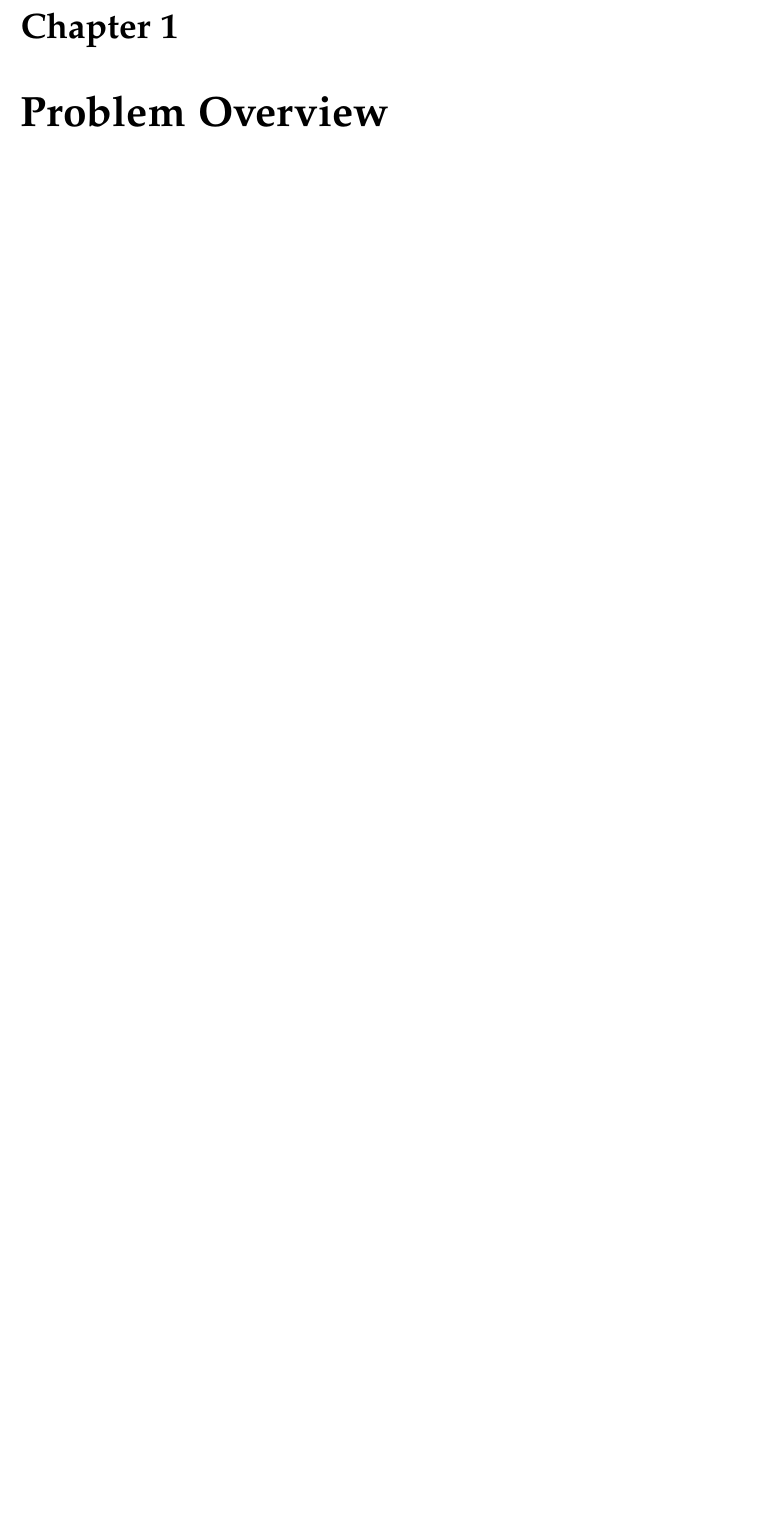
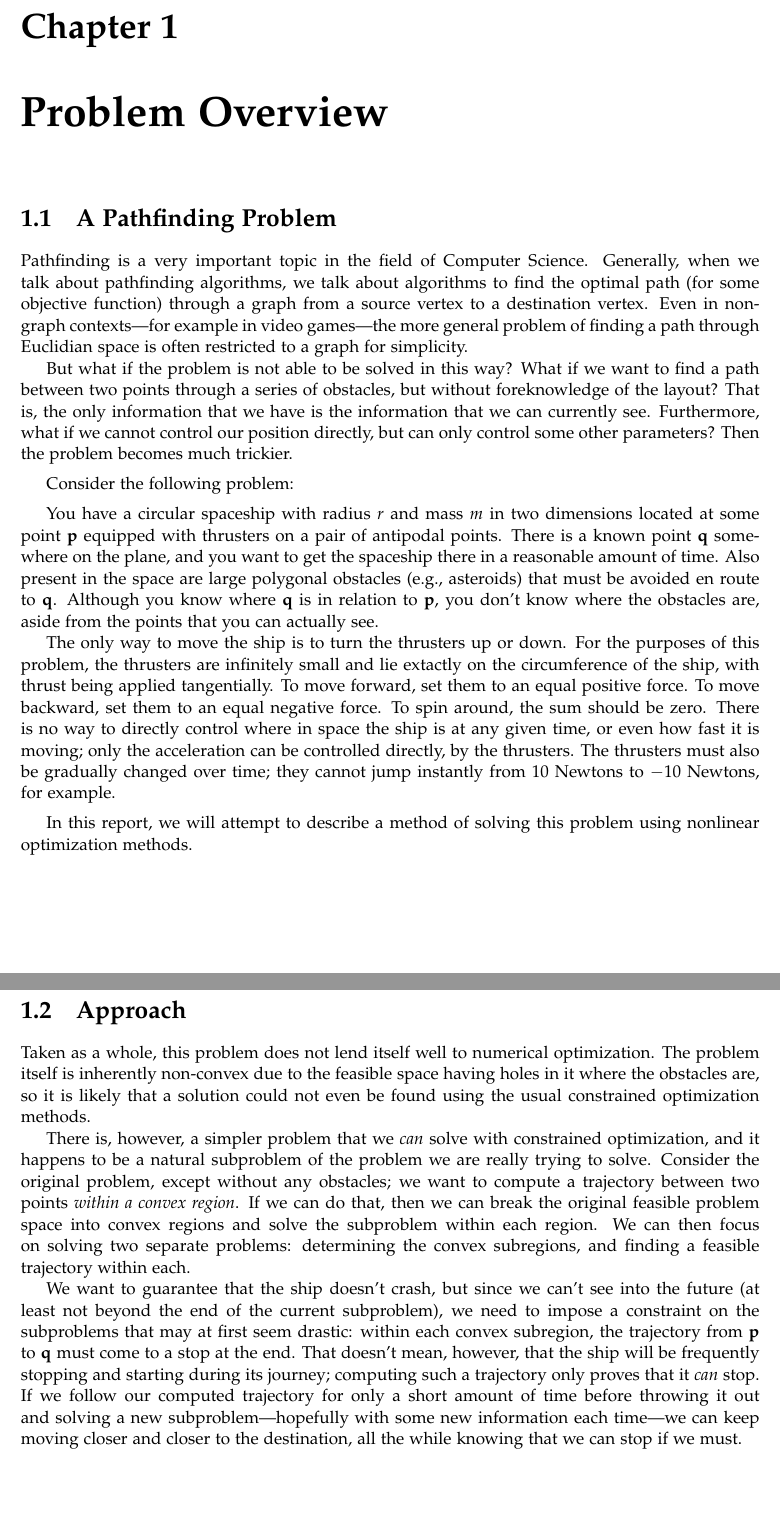
Before and after one commit to sbroadhead/optimize, a LaTeX document (doc/report.tex): part of page 3 of 5 before the commit and two parts of pages 3 and 4 of 6 after it, the two joined at a grey line, cut so that both start at the same text, the shorter picture padded with empty space. Compiled offline with pdfLaTeX.

Commit message:
Added first few parts of the report

```diff
--- a/doc/report.tex
+++ b/doc/report.tex
@@ -28,6 +28,85 @@ Abstract goes here
 
 %%%%%
 \chapter{Problem Overview}
+\section{A Pathfinding Problem}
+Pathfinding is a very important topic in the field of Computer Science.
+Generally, when we talk about pathfinding algorithms, we talk about
+algorithms to find the optimal path (for some objective function) through
+a graph from a source vertex to a destination vertex. Even in
+non-graph contexts---for example in video games---the more general problem
+of finding a path through Euclidian space is often restricted to a graph
+for simplicity.
+
+But what if the problem is not able to be solved in this way? What if
+we want to find a path between two points through a series of obstacles,
+but without foreknowledge of the layout? That is, the only information
+that we have is the information that we can currently see. Furthermore,
+what if we cannot control our position directly, but can only control
+some other parameters? Then the problem becomes much trickier.
+\vspace{0.5em}
+
+Consider the following problem:
+\vspace{0.5em}
+
+You have a circular spaceship with radius $r$ and mass $m$
+in two dimensions located at some point $\mathbf{p}$ equipped with thrusters
+on a pair of antipodal points. There
+is a known point $\mathbf{q}$ somewhere on the plane, and you want to
+get the spaceship there in a reasonable amount of time. Also present
+in the space are large polygonal obstacles (e.g., asteroids)
+that must be avoided en route
+to $\mathbf{q}$. Although you know where $\mathbf{q}$ is in relation to
+$\mathbf{p}$, you don't know where the obstacles are, aside from the
+points that you can actually see.
+
+The only way to move the ship is to turn the thrusters up or down.
+For the purposes of this problem, the thrusters are infinitely small
+and lie extactly on the circumference of the ship, with thrust being
+applied tangentially.
+To
+move forward, set them to an equal positive force. To move backward,
+set them to an equal negative force. To spin around,
+the sum should be zero. There is no
+way to directly control where in space the ship is at any given time,
+or even how fast it is moving; only the acceleration can be controlled
+directly, by the thrusters. The thrusters must also be gradually changed
+over time; they cannot jump instantly from 10 Newtons to $-10$ Newtons,
+for example.
+\vspace{0.5em}
+
+In this report, we will attempt to describe a method of solving this
+problem using nonlinear optimization methods.
+
+\section{Approach}
+Taken as a whole, this problem does not lend itself well to numerical
+optimization. The problem itself is inherently non-convex due to the
+feasible space having holes in it where the obstacles are, so it is likely
+that a solution could not even be found using the usual constrained
+optimization methods.
+
+There is, however, a simpler problem that we \emph{can} solve with
+constrained optimization, and it happens to be a natural subproblem of
+the problem we are really trying to solve. Consider the original
+problem, except without any obstacles; we want to compute a trajectory
+between two points \emph{within a convex region}. If we can do that,
+then we can break the original feasible problem space into convex
+regions and solve the subproblem within each region. We can then focus
+on solving two separate problems: determining the convex subregions, and
+finding a feasible trajectory within each.
+
+We want to guarantee that the ship doesn't crash, but since we can't see
+into the future (at least not beyond the end of the current subproblem),
+we need to impose a constraint on the subproblems that
+may at first seem drastic:
+within each convex subregion, the trajectory from $\mathbf{p}$ to
+$\mathbf{q}$ must come to a stop at the end. That doesn't mean, however, that the
+ship will be frequently stopping and starting during its journey;
+computing such a trajectory only proves that it \emph{can} stop. If we
+follow our computed trajectory for only a short amount of time before
+throwing it out and solving a new subproblem---hopefully with some new
+information each time---we can keep moving closer and closer to the
+destination, all the while knowing that we can stop if we must.
+
 
 %%%%%
 
```
